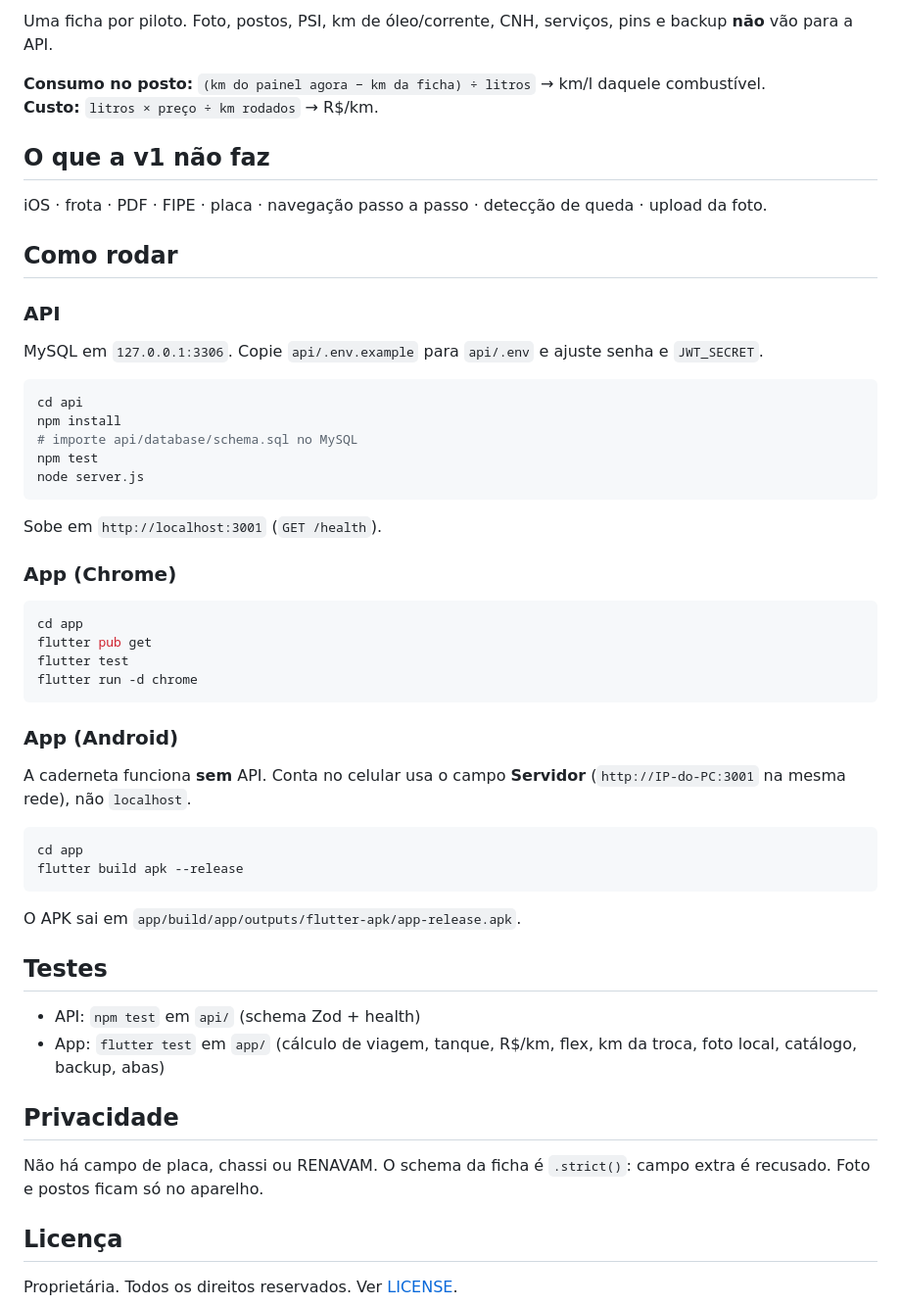
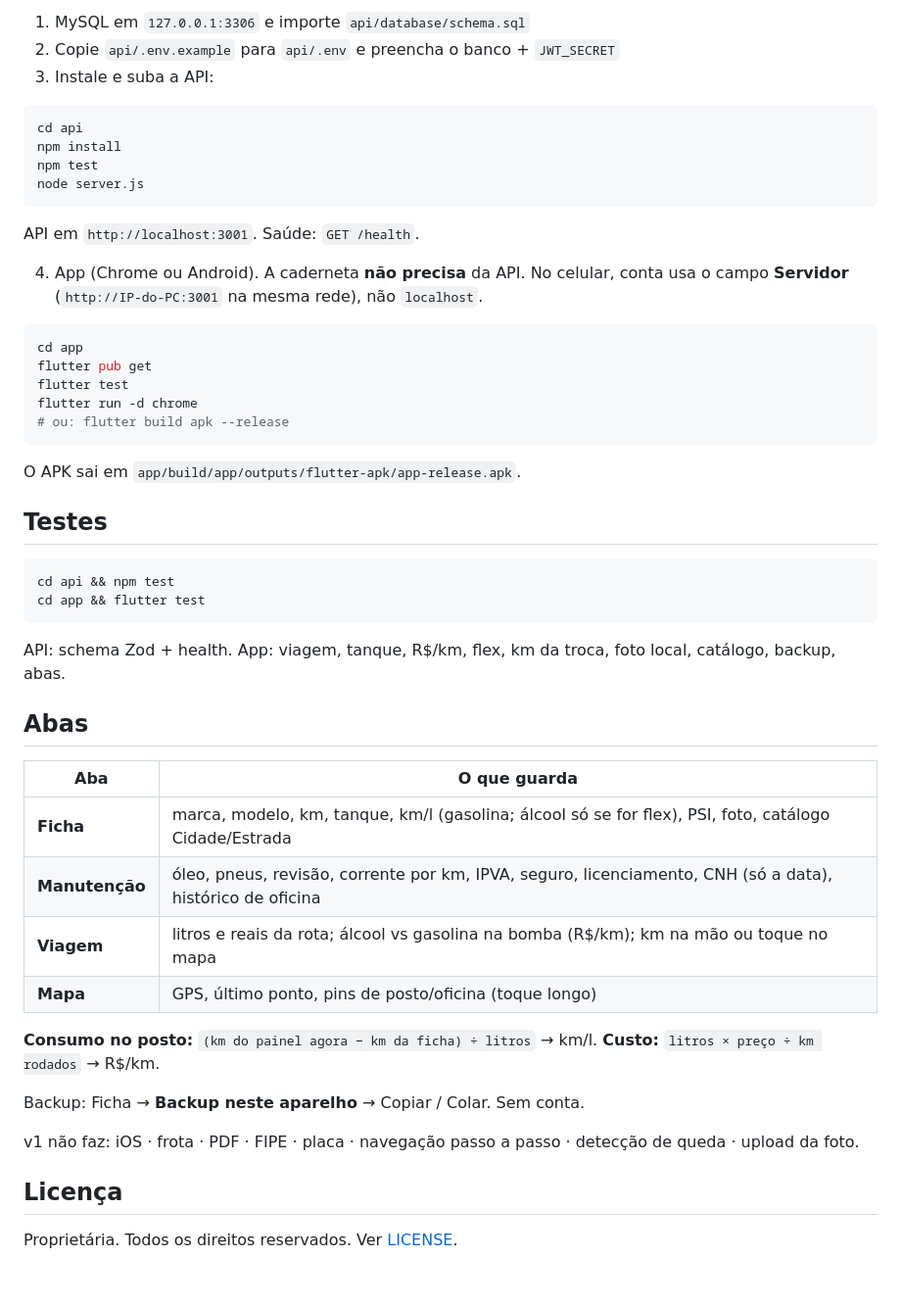
Before and after one commit to RaulnikRoyce/life-and-roads, a Markdown page: README.md, the part around one of its changes. Shown at 98% size. GitHub-like rendering; blank space fills up the shorter version.

````diff
--- a/README.md
+++ b/README.md
@@ -77,56 +23,51 @@ Os números são de **uso misto**, não de laboratório. O piloto ajusta depois
-Uma ficha por piloto. Foto, postos, PSI, km de óleo/corrente, CNH, serviços, pins e backup **não** vão para a API.
-
-**Consumo no posto:** `(km do painel agora − km da ficha) ÷ litros` → km/l daquele combustível.
-**Custo:** `litros × preço ÷ km rodados` → R$/km.
-
-## O que a v1 não faz
-
-iOS · frota · PDF · FIPE · placa · navegação passo a passo · detecção de queda · upload da foto.
-
-## Como rodar
-
-### API
-
-MySQL em `127.0.0.1:3306`. Copie `api/.env.example` para `api/.env` e ajuste senha e `JWT_SECRET`.
+1. MySQL em `127.0.0.1:3306` e importe `api/database/schema.sql`
+2. Copie `api/.env.example` para `api/.env` e preencha o banco + `JWT_SECRET`
+3. Instale e suba a API:
 
 ```bash
 cd api
 npm install
-# importe api/database/schema.sql no MySQL
 npm test
 node server.js
 ```
 
-Sobe em `http://localhost:3001` (`GET /health`).
+API em `http://localhost:3001`. Saúde: `GET /health`.
 
-### App (Chrome)
+4. App (Chrome ou Android). A caderneta **não precisa** da API. No celular, conta usa o campo **Servidor** (`http://IP-do-PC:3001` na mesma rede), não `localhost`.
 
 ```bash
 cd app
 flutter pub get
 flutter test
 flutter run -d chrome
-```
-
-### App (Android)
-
-A caderneta funciona **sem** API. Conta no celular usa o campo **Servidor** (`http://IP-do-PC:3001` na mesma rede), não `localhost`.
-
-```bash
-cd app
-flutter build apk --release
+# ou: flutter build apk --release
 ```
 
 O APK sai em `app/build/app/outputs/flutter-apk/app-release.apk`.
 
 ## Testes
 
-- API: `npm test` em `api/` (schema Zod + health)
-- App: `flutter test` em `app/` (cálculo de viagem, tanque, R$/km, flex, km da troca, foto local, catálogo, backup, abas)
+```bash
+cd api && npm test
+cd app && flutter test
+```
 
-## Privacidade
+API: schema Zod + health. App: viagem, tanque, R$/km, flex, km da troca, foto local, catálogo, backup, abas.
 
-Não há campo de placa, chassi ou RENAVAM. O schema da ficha é `.strict()`: campo extra é recusado. Foto e postos ficam só no aparelho.
+## Abas
+
+| Aba | O que guarda |
+|---|---|
+| **Ficha** | marca, modelo, km, tanque, km/l (gasolina; álcool só se for flex), PSI, foto, catálogo Cidade/Estrada |
+| **Manutenção** | óleo, pneus, revisão, corrente por km, IPVA, seguro, licenciamento, CNH (só a data), histórico de oficina |
+| **Viagem** | litros e reais da rota; álcool vs gasolina na bomba (R$/km); km na mão ou toque no mapa |
+| **Mapa** | GPS, último ponto, pins de posto/oficina (toque longo) |
+
+**Consumo no posto:** `(km do painel agora − km da ficha) ÷ litros` → km/l. **Custo:** `litros × preço ÷ km rodados` → R$/km.
+
+Backup: Ficha → **Backup neste aparelho** → Copiar / Colar. Sem conta.
+
+v1 não faz: iOS · frota · PDF · FIPE · placa · navegação passo a passo · detecção de queda · upload da foto.
 
 ## Licença
 
````
Also changed, not shown: other parts of README.md (+8 -62 lines).
